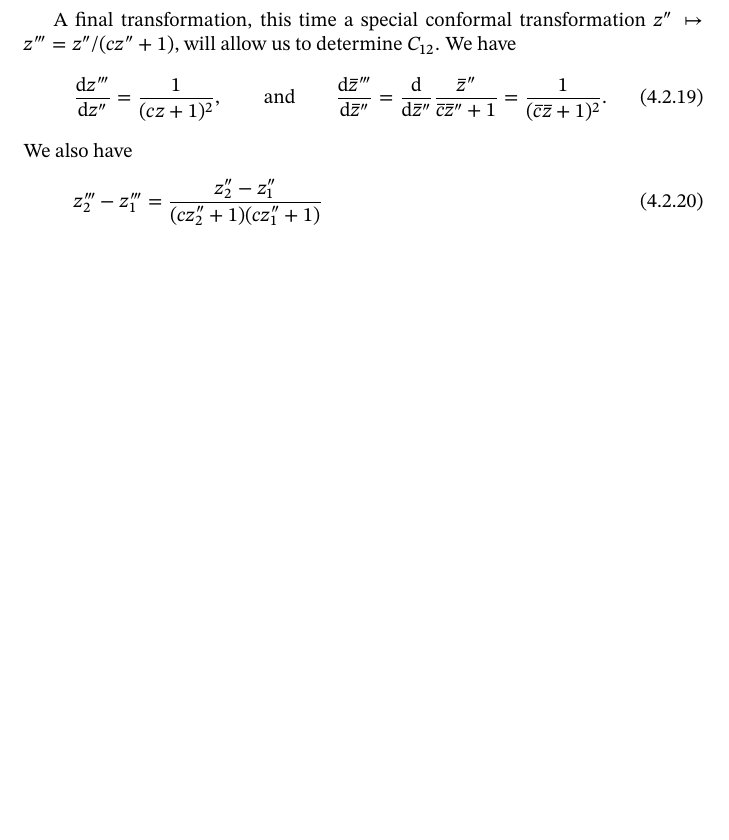
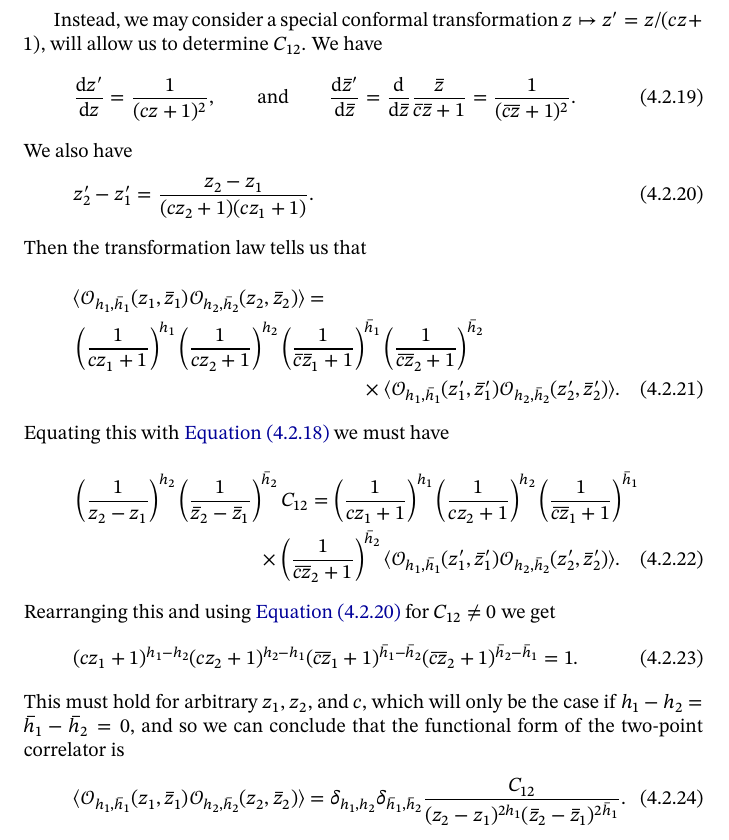
Before and after one commit to WilloughbySeago/phd-courses-notes, a LaTeX document (cft-voa/cft-voa.tex): part of page 56 of 59, cut at the place of the change, the shorter picture padded with empty space. The pictures show the PDF file cft-voa/cft-voa.pdf that the author committed with the source.

Commit message:
2 pt correlator functional form

```diff
--- a/cft-voa/cft-voa.tex
+++ b/cft-voa/cft-voa.tex
@@ -2226,19 +2226,41 @@ noabbrev
         \diff{z''}{z'} = \frac{1}{z_2 - z_1}, \qqand \diff{\overbar{z}''}{\overbar{z}'} = \diff{}{\overbar{z}'}\frac{\overbar{z}'}{\overbar{z}_2 - \overbar{z}_1} = \frac{1}{\overbar{z}_2 - \overbar{z}_1}.
     \end{equation}
     Thus, the correlator transforms from the initial coordinate system to this translated and rotated/dilated coordinate system according to
-    \begin{equation}
-        \correlator{\quantumField{O}_{h_1, \overbar{h}_1'}(z_1, \overbar{z}_1) \quantumField{O}_{h_2, \overbar{h}_2}(z_2, \overbar{z}_2)} = \left( \frac{1}{z_2 - z_1} \right)^{h_1 + h_2} \left( \frac{1}{\overbar{z}_2 - \overbar{z}_1} \right)^{\overbar{h}_1 + \overbar{h}_2} \correlator{\quantumField{O}_{h_1, \overbar{h}_1}(0, 0) \quantumField{O}_{h_2, \overbar{h}_2}(1, 1)}.
-    \end{equation}
+    \begin{multline}
+        \label{eqn:2pt correlator translated and rotated}
+        \correlator{\quantumField{O}_{h_1, \overbar{h}_1}(z_1, \overbar{z}_1) \quantumField{O}_{h_2, \overbar{h}_2}(z_2, \overbar{z}_2)}\\
+        = \left( \frac{1}{z_2 - z_1} \right)^{h_2} \left( \frac{1}{\overbar{z}_2 - \overbar{z}_1} \right)^{\overbar{h}_2} \correlator{\quantumField{O}_{h_1, \overbar{h}_1}(0, 0) \quantumField{O}_{h_2, \overbar{h}_2}(1, 1)}.
+    \end{multline}
     We can then identify that \(C_{12} = \correlator{\quantumField{O}_{h_1, \overbar{h}_1}(0, 0) \quantumField{O}_{h_2, \overbar{h}_2}(1, 1)}\) is independent of the insertion points, \(z_1\) and \(z_2\).
 
-    A final transformation, this time a special conformal transformation \(z'' \mapsto z''' = z''/(cz'' + 1)\), will allow us to determine \(C_{12}\).
+    Instead, we may consider a special conformal transformation \(z \mapsto z' = z/(cz + 1)\), will allow us to determine \(C_{12}\).
     We have
     \begin{equation}
-        \diff{z'''}{z''} = \frac{1}{(cz + 1)^2}, \qqand \diff{\overbar{z}'''}{\overbar{z}''} = \diff{}{\overbar{z}''} \frac{\overbar{z}''}{\overbar{c}\overbar{z}'' + 1} = \frac{1}{(\overbar{c}\overbar{z} + 1)^2}.
+        \diff{z'}{z} = \frac{1}{(cz + 1)^2}, \qqand \diff{\overbar{z}'}{\overbar{z}} = \diff{}{\overbar{z}} \frac{\overbar{z}}{\overbar{c}\overbar{z} + 1} = \frac{1}{(\overbar{c}\overbar{z} + 1)^2}.
     \end{equation}
     We also have
     \begin{equation}
-        z_2''' - z_1''' = \frac{z_2'' - z_1''}{(cz_2'' + 1)(cz_1'' + 1)}
+        \label{eqn:z2' - z1'}
+        z_2' - z_1' = \frac{z_2 - z_1}{(cz_2 + 1)(cz_1 + 1)}.
+    \end{equation}
+    Then the transformation law tells us that
+    \begin{multline}
+        \correlator{\quantumField{O}_{h_1,\overbar{h}_1}(z_1, \overbar{z}_1) \quantumField{O}_{h_2,\overbar{h}_2}(z_2, \overbar{z}_2)} =\\
+        \left( \frac{1}{cz_1 + 1} \right)^{h_1} \left( \frac{1}{cz_2 + 1} \right)^{h_2} \left( \frac{1}{\overbar{c}\overbar{z}_1 + 1} \right)^{\overbar{h}_1} \left( \frac{1}{\overbar{c}\overbar{z}_2 + 1} \right)^{\overbar{h}_2}\\
+        \times \correlator{\quantumField{O}_{h_1,\overbar{h}_1}(z_1', \overbar{z}_1') \quantumField{O}_{h_2, \overbar{h}_2}(z_2', \overbar{z}_2')}.
+    \end{multline}
+    Equating this with \cref{eqn:2pt correlator translated and rotated} we must have
+    \begin{multline}
+        \left( \frac{1}{z_2 - z_1} \right)^{h_2} \left( \frac{1}{\overbar{z}_2 - \overbar{z}_1} \right)^{\overbar{h}_2} C_{12} = \left( \frac{1}{cz_1 + 1} \right)^{h_1} \left( \frac{1}{cz_2 + 1} \right)^{h_2} \left( \frac{1}{\overbar{c}\overbar{z}_1 + 1} \right)^{\overbar{h}_1}\\
+        \times \left( \frac{1}{\overbar{c}\overbar{z}_2 + 1} \right)^{\overbar{h}_2} \correlator{\quantumField{O}_{h_1,\overbar{h}_1}(z_1', \overbar{z}_1') \quantumField{O}_{h_2, \overbar{h}_2}(z_2', \overbar{z}_2')}.
+    \end{multline}
+    Rearranging this and using \cref{eqn:z2' - z1'} for \(C_{12} \ne 0\) we get
+    \begin{equation}
+        (cz_1 + 1)^{h_1 - h_2} (cz_2 + 1)^{h_2 - h_1} (\overbar{c}\overbar{z}_1 + 1)^{\overbar{h}_1 - \overbar{h}_2} (\overbar{c}\overbar{z}_2 + 1)^{\overbar{h}_2 - \overbar{h}_1} = 1.
+    \end{equation}
+    This must hold for arbitrary \(z_1\), \(z_2\), and \(c\), which will only be the case if \(h_1 - h_2 = \overbar{h}_1 - \overbar{h}_2 = 0\), and so we can conclude that the functional form of the two-point correlator is
+    \begin{equation}
+        \correlator{\quantumField{O}_{h_1,\overbar{h}_1}(z_1, \overbar{z}_1) \quantumField{O}_{h_2, \overbar{h}_2}(z_2, \overbar{z}_2)} = \delta_{h_1,h_2} \delta_{\overbar{h}_1, \overbar{h}_2} \frac{C_{12}}{(z_2 - z_1)^{2h_1} (\overbar{z}_2 - \overbar{z}_1)^{2\overbar{h}_1}}.
     \end{equation}
 
 
```
Also changed, not shown: cft-voa/cft-voa.pdf.
